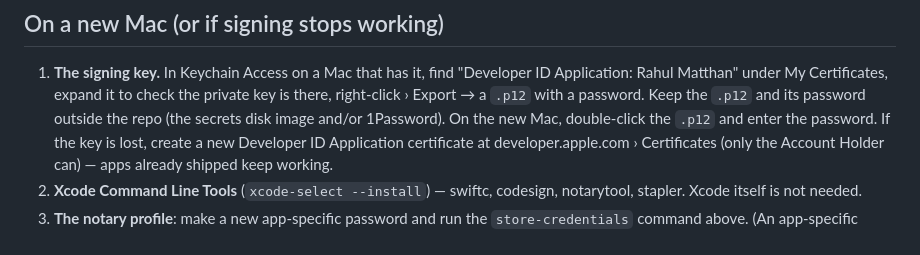
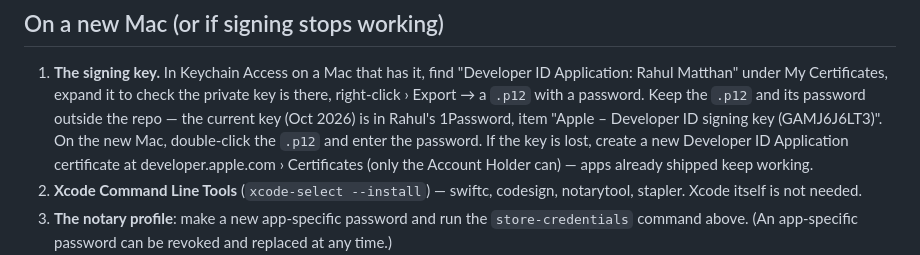
Before and after one commit to rahulmatthan/halfpast, a Markdown page: RELEASING.md, the part around the change. Drawn GitHub-style.

Commit message:
RELEASING: where the current signing key is backed up
Co-Authored-By: Claude Opus 5.5 <noreply@anthropic.com>

```diff
--- a/RELEASING.md
+++ b/RELEASING.md
@@ -67,7 +67,8 @@ The app has no auto-update: people get a new version by downloading it again. Se
 1. **The signing key.** In Keychain Access on a Mac that has it, find "Developer ID
    Application: Rahul Matthan" under My Certificates, expand it to check the private key is
    there, right-click › Export → a `.p12` with a password. Keep the `.p12` and its password
-   outside the repo (the secrets disk image and/or 1Password). On the new Mac, double-click the
+   outside the repo — the current key (Oct 2026) is in Rahul's 1Password, item "Apple – Developer ID
+   signing key (GAMJ6J6LT3)". On the new Mac, double-click the
    `.p12` and enter the password. If the key is lost, create a new Developer ID Application
    certificate at developer.apple.com › Certificates (only the Account Holder can) — apps
    already shipped keep working.
```
